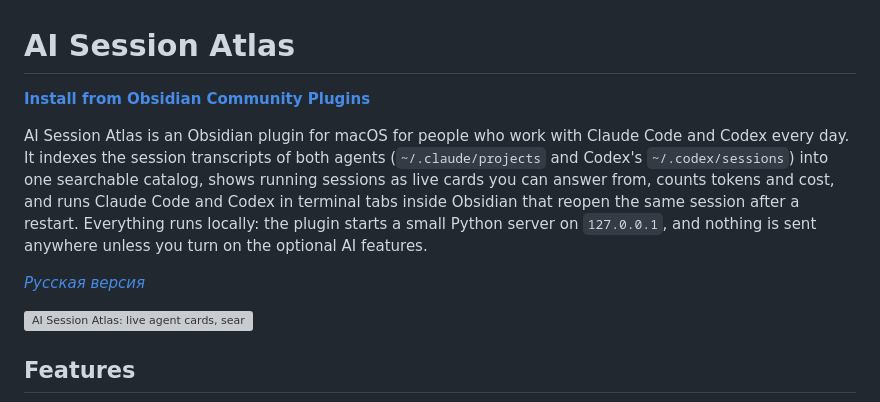
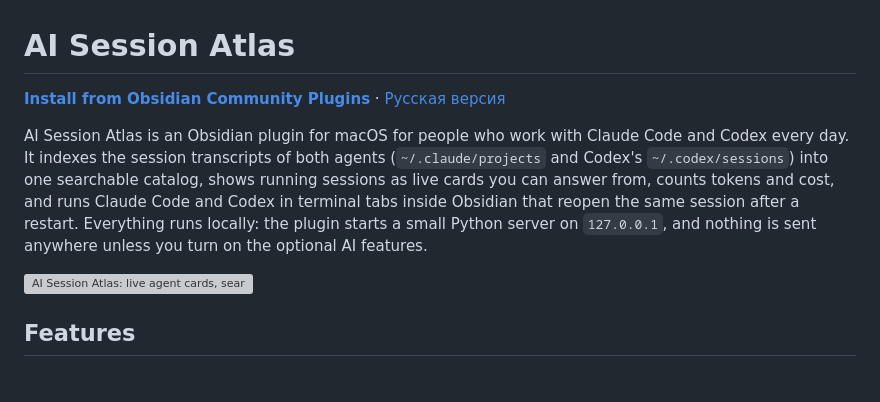
Before and after one commit to OlegTestov/obsidian-ai-session-atlas, a Markdown page: README.md, the part around the change. Drawn GitHub-style; blank space fills up the shorter version; grey boxes are pictures that could not be loaded.

Commit message:
Group installation and language links under the README title

```diff
--- a/README.md
+++ b/README.md
@@ -1,6 +1,6 @@
 # AI Session Atlas
 
-**[Install from Obsidian Community Plugins](https://community.obsidian.md/plugins/session-atlas)**
+**[Install from Obsidian Community Plugins](https://community.obsidian.md/plugins/session-atlas)** · [Русская версия](README.ru.md)
 
 AI Session Atlas is an Obsidian plugin for macOS for people who work with Claude Code and Codex
 every day. It indexes the session transcripts of both agents (`~/.claude/projects` and Codex's
@@ -8,8 +8,6 @@ every day. It indexes the session transcripts of both agents (`~/.claude/project
 from, counts tokens and cost, and runs Claude Code and Codex in terminal tabs inside Obsidian that
 reopen the same session after a restart. Everything runs locally: the plugin starts a small Python
 server on `127.0.0.1`, and nothing is sent anywhere unless you turn on the optional AI features.
-
-*[Русская версия](README.ru.md)*
 
 ![AI Session Atlas: live agent cards, search, statistics, rhythm and limits (demo data)](https://github.com/OlegTestov/obsidian-ai-session-atlas/raw/main/docs/images/collage-en.png)
 
```
Also changed, not shown: README.ru.md (+1 -3 lines).
